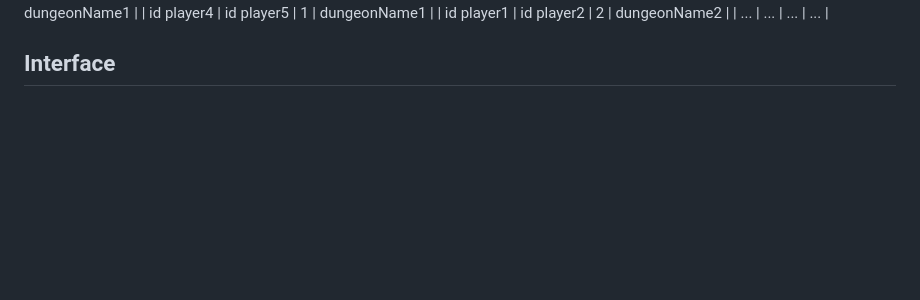
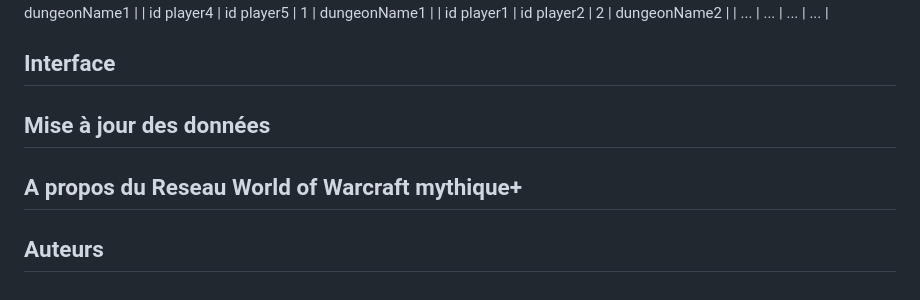
Before and after one commit to jmarquez050997/reseau-wow-raiderio, a Markdown page: README.md, the part around the change. Rendered like a GitHub page; blank space fills up the shorter version.

```diff
--- a/README.md
+++ b/README.md
@@ -95,3 +95,9 @@ Les <ins>**liens**</ins> correspondent au donjon. Un lien existe entre deux joue
 | ...  | ...  | ...  | ... |
 
 ## Interface
+
+## Mise à jour des données
+
+## A propos du Reseau World of Warcraft mythique+
+
+## Auteurs
```
